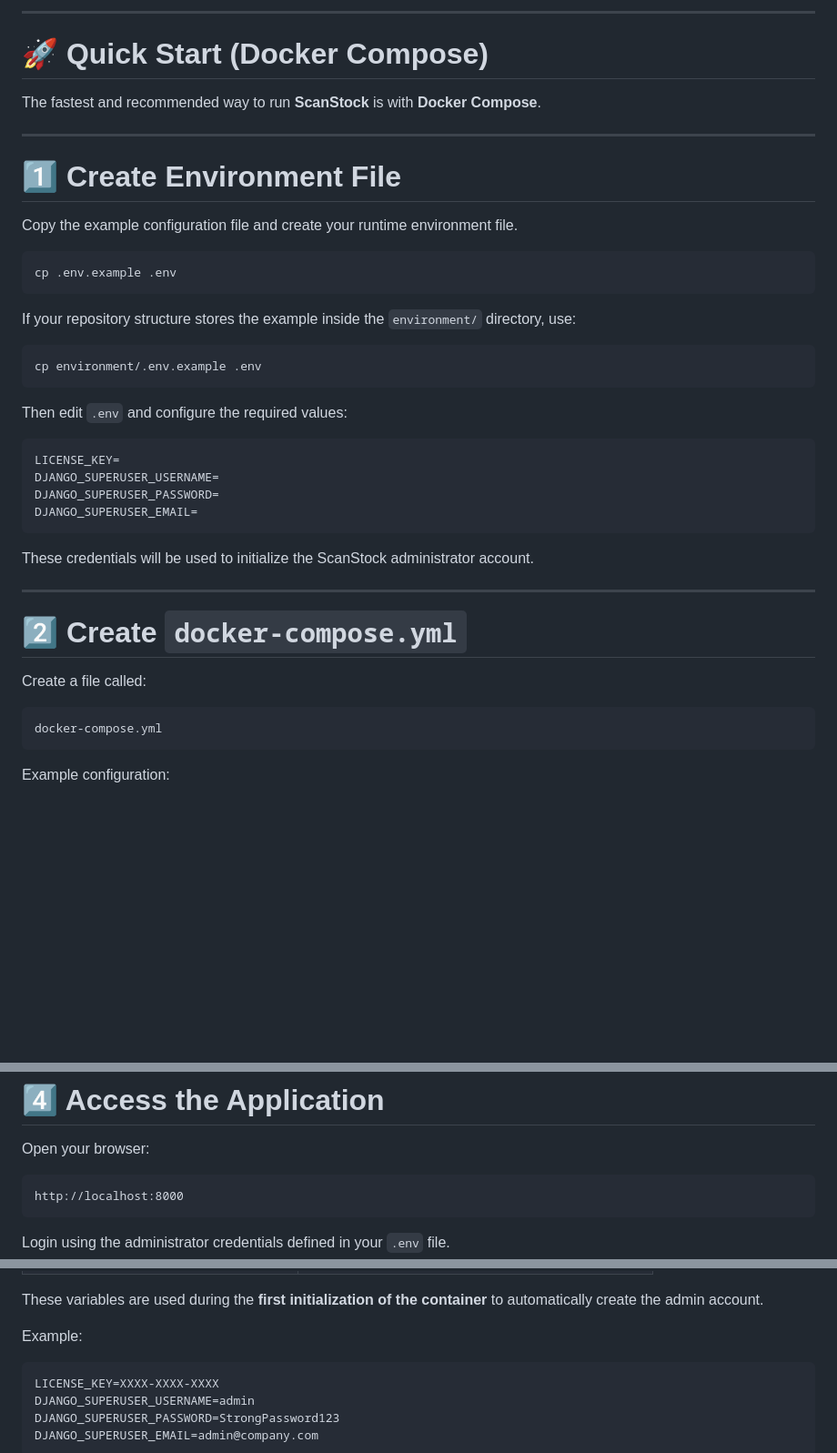
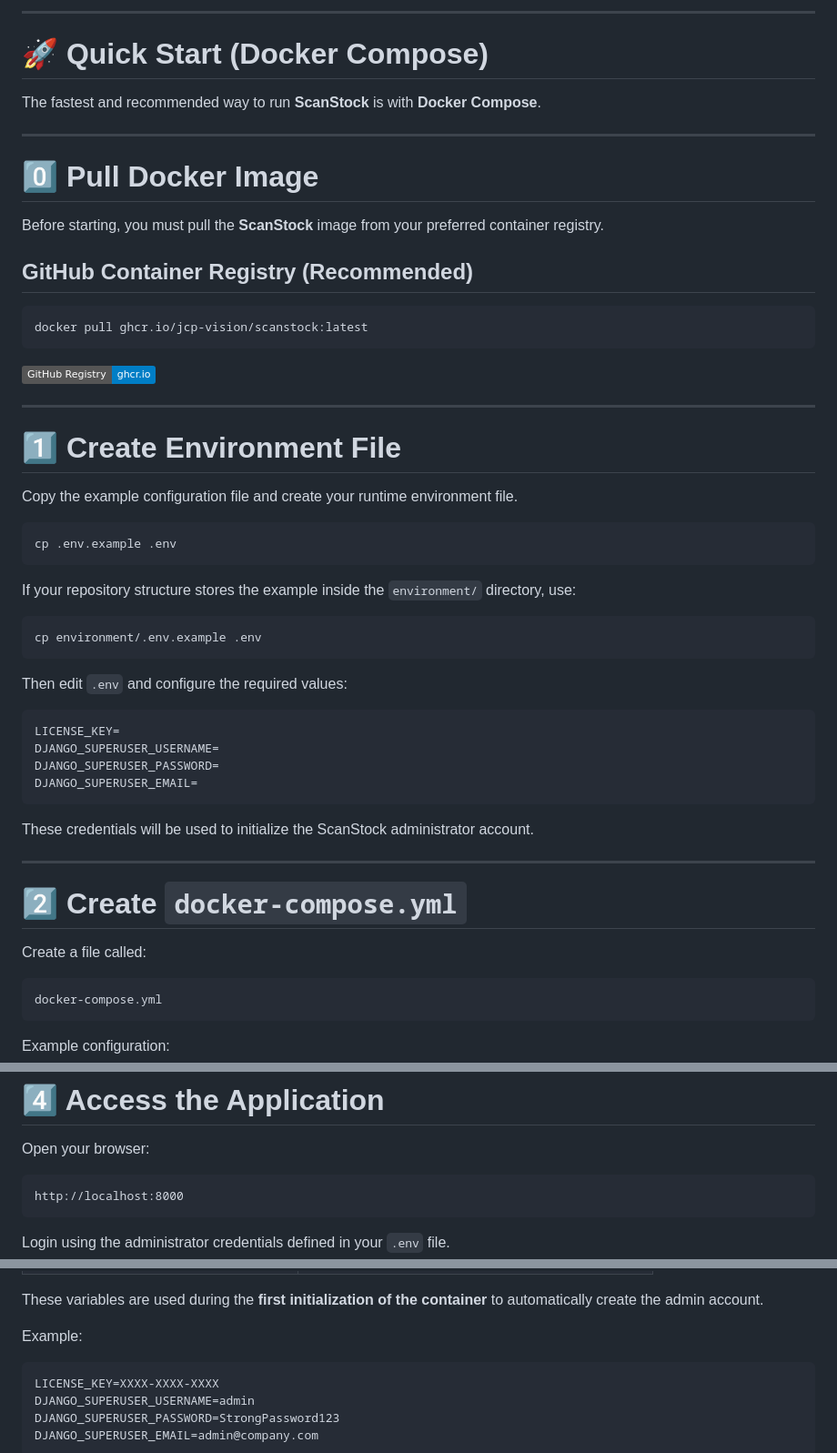
Before and after one commit to JCP-VISION/scanstock-deploy, a Markdown page: README.md, 3 parts joined by grey strips. Shown at 91% size. GitHub-like rendering; badges without logos; blank space fills up the shorter version.

````diff
--- a/README.md
+++ b/README.md
@@ -21,6 +21,29 @@ The fastest and recommended way to run **ScanStock** is with **Docker Compose**.
 
 ---
 
+# 0️⃣ Pull Docker Image
+
+Before starting, you must pull the **ScanStock** image from your preferred container registry.
+
+## <!-- Option A:  --> GitHub Container Registry (Recommended)
+
+```bash
+docker pull ghcr.io/jcp-vision/scanstock:latest
+```
+
+[![GitHub Registry](https://img.shields.io/badge/GitHub%20Registry-ghcr.io-blue?style=flat&logo=github)](https://github.com/JCP-VISION/SCANSTOCK/pkgs/container/scanstock)
+
+<!--
+## Option B: Docker Hub
+
+```bash
+docker pull docker.io/jcpvision/scanstock:latest
+```
+
+[![Docker Hub](https://img.shields.io/badge/Docker%20Hub-docker.io-blue?style=flat&logo=docker)](https://hub.docker.com/r/jcpvision/scanstock)
+-->
+---
+
 # 1️⃣ Create Environment File
 
 Copy the example configuration file and create your runtime environment file.
@@ -37,7 +60,7 @@ cp environment/.env.example .env
 
 Then edit `.env` and configure the required values:
 
-```
+```ini
 LICENSE_KEY=
 DJANGO_SUPERUSER_USERNAME=
 DJANGO_SUPERUSER_PASSWORD=
@@ -52,7 +75,7 @@ These credentials will be used to initialize the ScanStock administrator account
 
 Create a file called:
 
-```
+```yaml
 docker-compose.yml
 ```
 
@@ -101,7 +124,7 @@ Docker will:
 
 Open your browser:
 
-```
+```text
 http://localhost:8000
 ```
 
@@ -140,7 +163,7 @@ These variables are used during the **first initialization of the container** to
 
 Example:
 
-```
+```ini
 LICENSE_KEY=XXXX-XXXX-XXXX
 DJANGO_SUPERUSER_USERNAME=admin
 DJANGO_SUPERUSER_PASSWORD=StrongPassword123
````
Also changed, not shown: other parts of README.md (+7 -7 lines).
